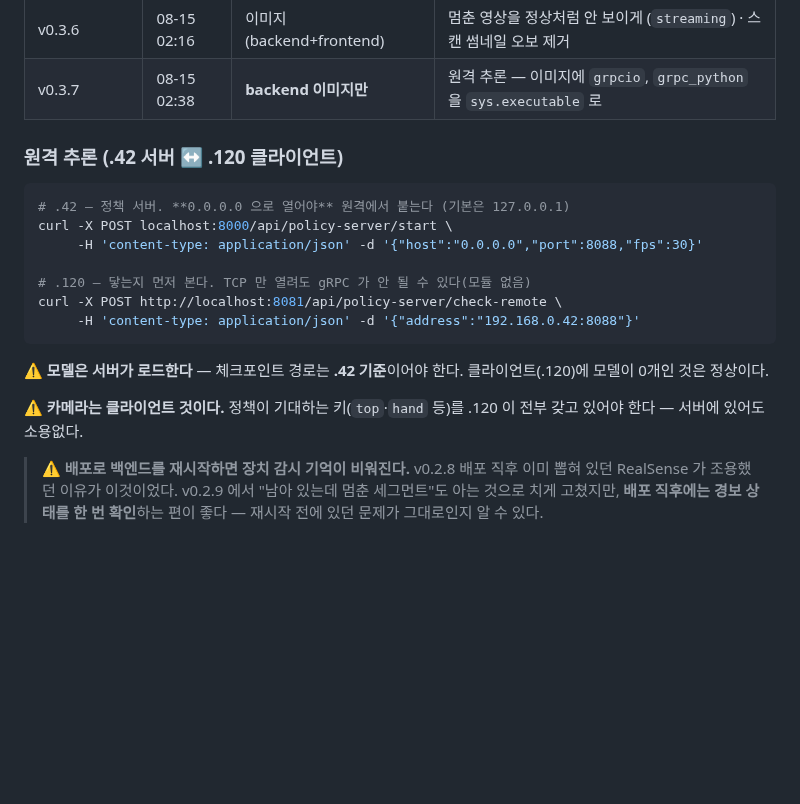
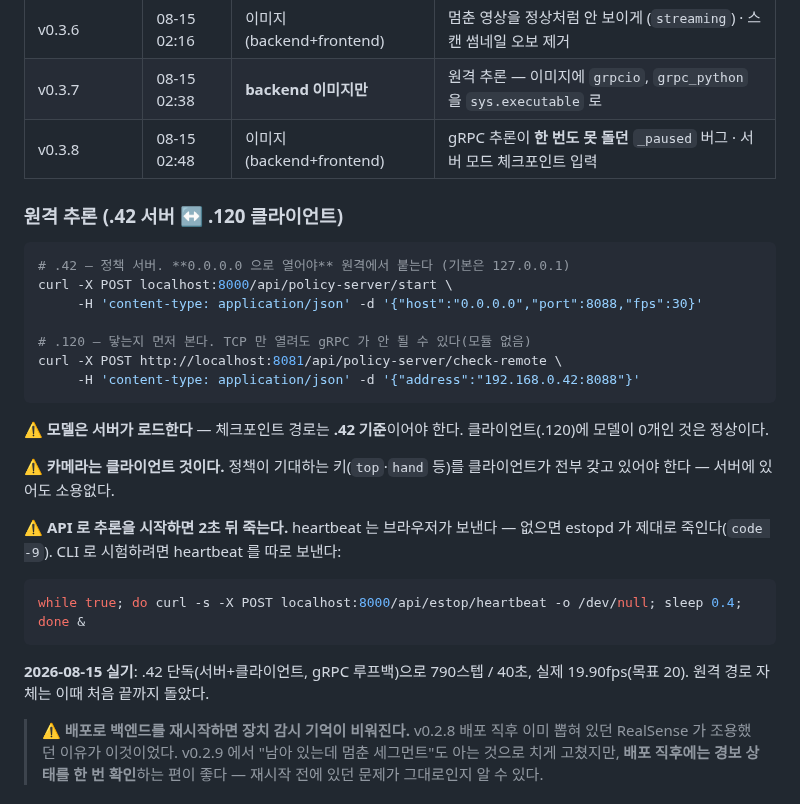
Before and after one commit to WeGo-Robotics/wego-piper-web, a Markdown page: deploy/RELEASE-CHECKLIST.md, the part around the change. GitHub-like rendering; blank space fills up the shorter version.

Commit message:
Record the v0.3.8 deploy and the heartbeat requirement
Co-Authored-By: Claude Opus 5 <noreply@anthropic.com>

````diff
--- a/deploy/RELEASE-CHECKLIST.md
+++ b/deploy/RELEASE-CHECKLIST.md
@@ -179,6 +179,7 @@ git tag --sort=-v:refname | head -1     # 예: v0.3.1 → 다음은 v0.3.2
 | v0.3.5 | 08-15 01:14 | **frontend 이미지만** (27MB) | 시스템 메시지 인터페이스 — `alert`/`confirm` 30곳 제거 |
 | v0.3.6 | 08-15 02:16 | 이미지 (backend+frontend) | 멈춘 영상을 정상처럼 안 보이게 (`streaming`) · 스캔 썸네일 오보 제거 |
 | v0.3.7 | 08-15 02:38 | **backend 이미지만** | 원격 추론 — 이미지에 `grpcio`, `grpc_python` 을 `sys.executable` 로 |
+| v0.3.8 | 08-15 02:48 | 이미지 (backend+frontend) | gRPC 추론이 **한 번도 못 돌던** `_paused` 버그 · 서버 모드 체크포인트 입력 |
 
 ### 원격 추론 (.42 서버 ↔ .120 클라이언트)
 
@@ -195,8 +196,18 @@ curl -X POST http://localhost:8081/api/policy-server/check-remote \
 ⚠ **모델은 서버가 로드한다** — 체크포인트 경로는 **.42 기준**이어야 한다.
 클라이언트(.120)에 모델이 0개인 것은 정상이다.
 
-⚠ **카메라는 클라이언트 것이다.** 정책이 기대하는 키(`top`·`hand` 등)를 .120 이
+⚠ **카메라는 클라이언트 것이다.** 정책이 기대하는 키(`top`·`hand` 등)를 클라이언트가
 전부 갖고 있어야 한다 — 서버에 있어도 소용없다.
+
+⚠ **API 로 추론을 시작하면 2초 뒤 죽는다.** heartbeat 는 브라우저가 보낸다 —
+없으면 estopd 가 제대로 죽인다(`code -9`). CLI 로 시험하려면 heartbeat 를 따로 보낸다:
+
+```bash
+while true; do curl -s -X POST localhost:8000/api/estop/heartbeat -o /dev/null; sleep 0.4; done &
+```
+
+**2026-08-15 실기**: .42 단독(서버+클라이언트, gRPC 루프백)으로 790스텝 / 40초,
+실제 19.90fps(목표 20). 원격 경로 자체는 이때 처음 끝까지 돌았다.
 
 > ⚠ **배포로 백엔드를 재시작하면 장치 감시 기억이 비워진다.** v0.2.8 배포 직후
 > 이미 뽑혀 있던 RealSense 가 조용했던 이유가 이것이었다. v0.2.9 에서 "남아 있는데
````
